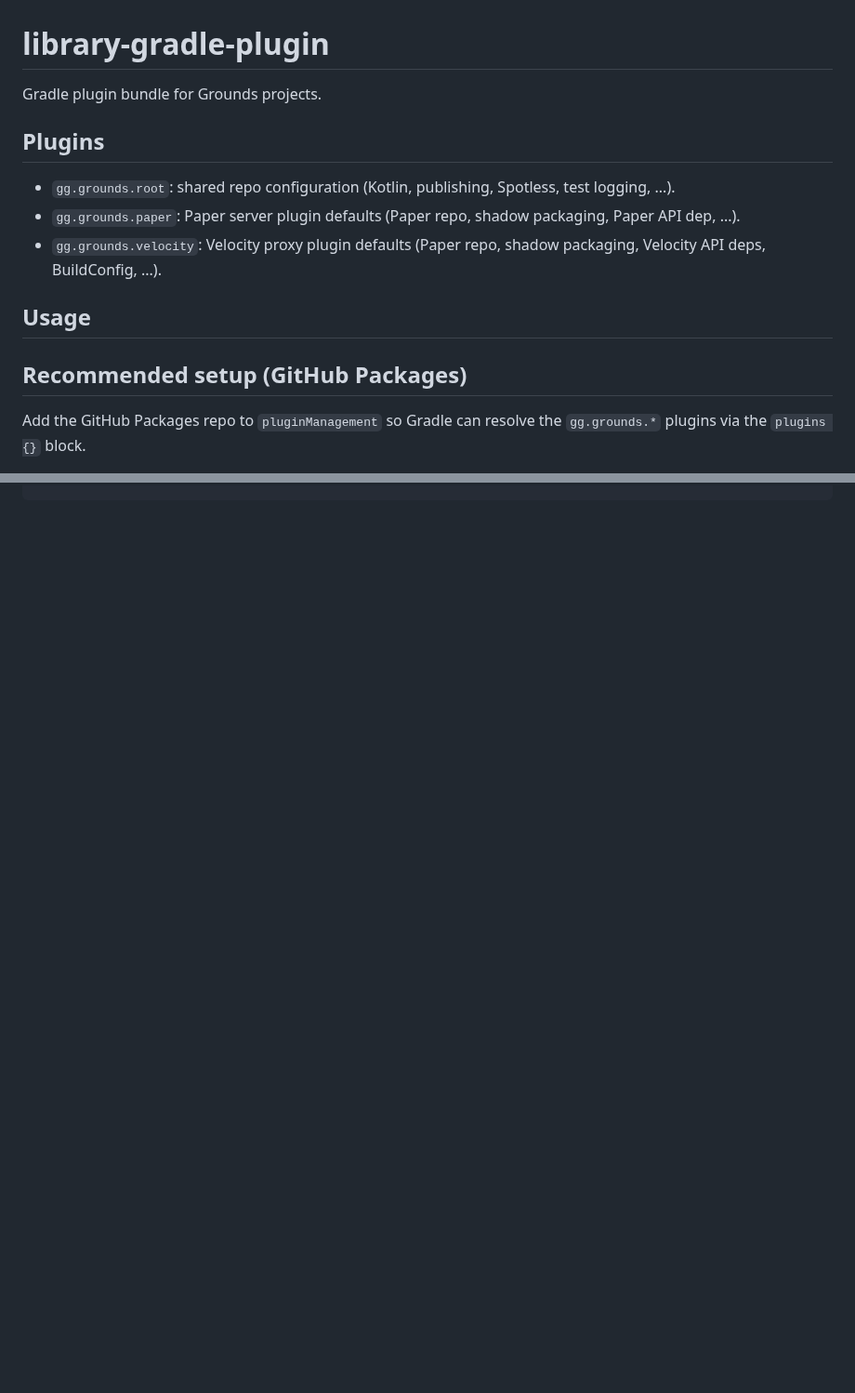
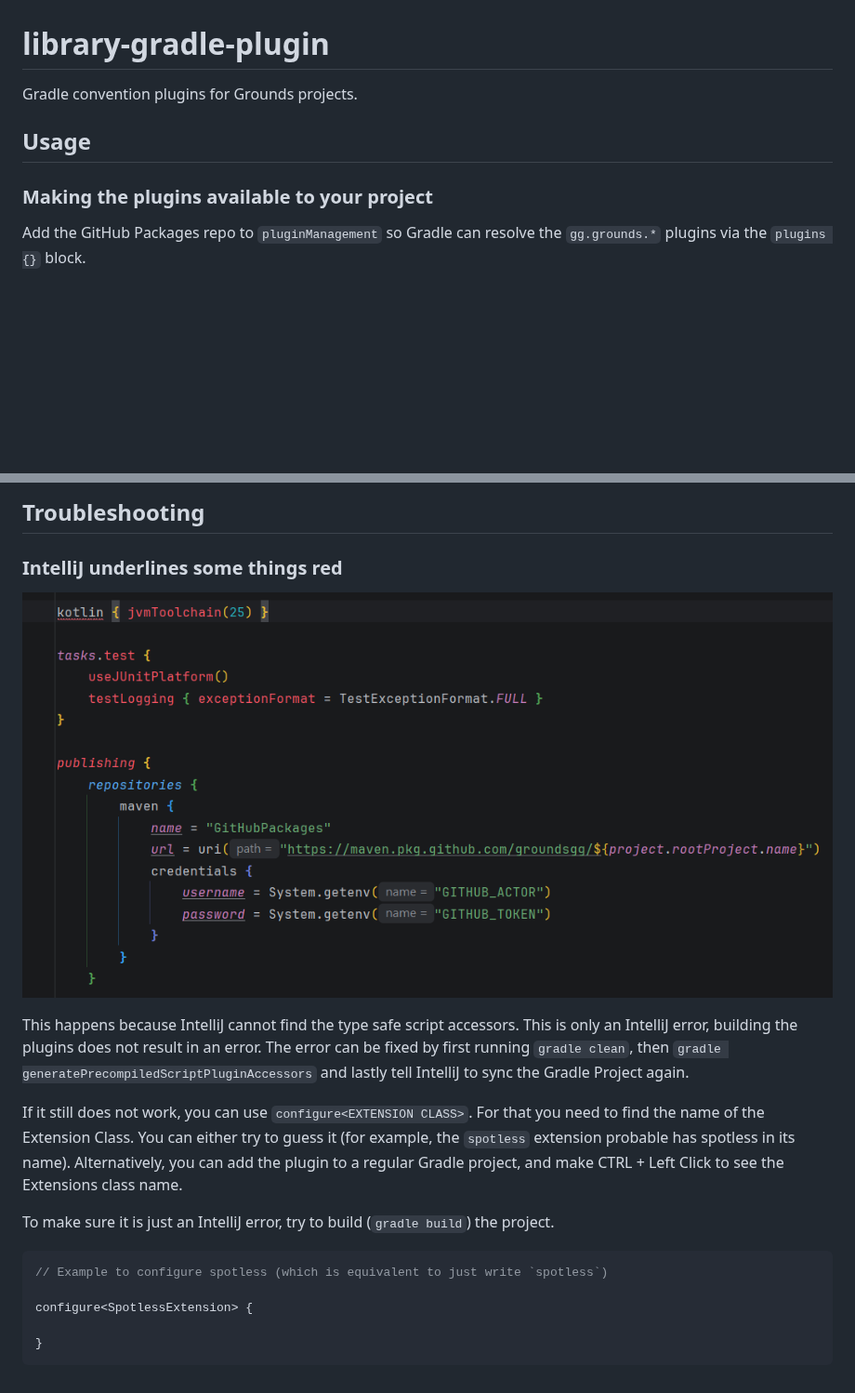
Before and after one commit to groundsgg/library-gradle-plugin, a Markdown page: README.md, 2 parts joined by grey strips. Shown at 93% size. Rendered like a GitHub page; pictures changed too: docs_images/error_screenshot.png (added); blank space fills up the shorter version.

````diff
--- a/README.md
+++ b/README.md
@@ -1,16 +1,10 @@
 # library-gradle-plugin
 
-Gradle plugin bundle for Grounds projects.
-
-## Plugins
-
-- `gg.grounds.root`: shared repo configuration (Kotlin, publishing, Spotless, test logging, ...).
-- `gg.grounds.paper`: Paper server plugin defaults (Paper repo, shadow packaging, Paper API dep, ...).
-- `gg.grounds.velocity`: Velocity proxy plugin defaults (Paper repo, shadow packaging, Velocity API deps, BuildConfig, ...).
+Gradle convention plugins for Grounds projects.
 
 ## Usage
 
-## Recommended setup (GitHub Packages)
+### Making the plugins available to your project
 
 Add the GitHub Packages repo to `pluginManagement` so Gradle can resolve the
 `gg.grounds.*` plugins via the `plugins {}` block.
@@ -70,0 +129,26 @@ grounds {
+## Troubleshooting
+
+### IntelliJ underlines some things red
+
+![](docs_images/error_screenshot.png)
+
+This happens because IntelliJ cannot find the type safe script accessors.
+This is only an IntelliJ error, building the plugins does not result in an error.
+The error can be fixed by first running `gradle clean`,
+then `gradle generatePrecompiledScriptPluginAccessors`
+and lastly tell IntelliJ to sync the Gradle Project again.
+
+If it still does not work, you can use `configure<EXTENSION CLASS>`.
+For that you need to find the name of the Extension Class.
+You can either try to guess it (for example, the `spotless` extension probable has spotless in its name).
+Alternatively, you can add the plugin to a regular Gradle project, and make CTRL + Left Click to see the Extensions class name.
+
+To make sure it is just an IntelliJ error, try to build (`gradle build`) the project.
+
+```kotlin
+// Example to configure spotless (which is equivalent to just write `spotless`)
+
+configure<SpotlessExtension> {
+
+}
+```
````
Also changed, not shown: other parts of README.md (+78 -14 lines), 18 other files.
